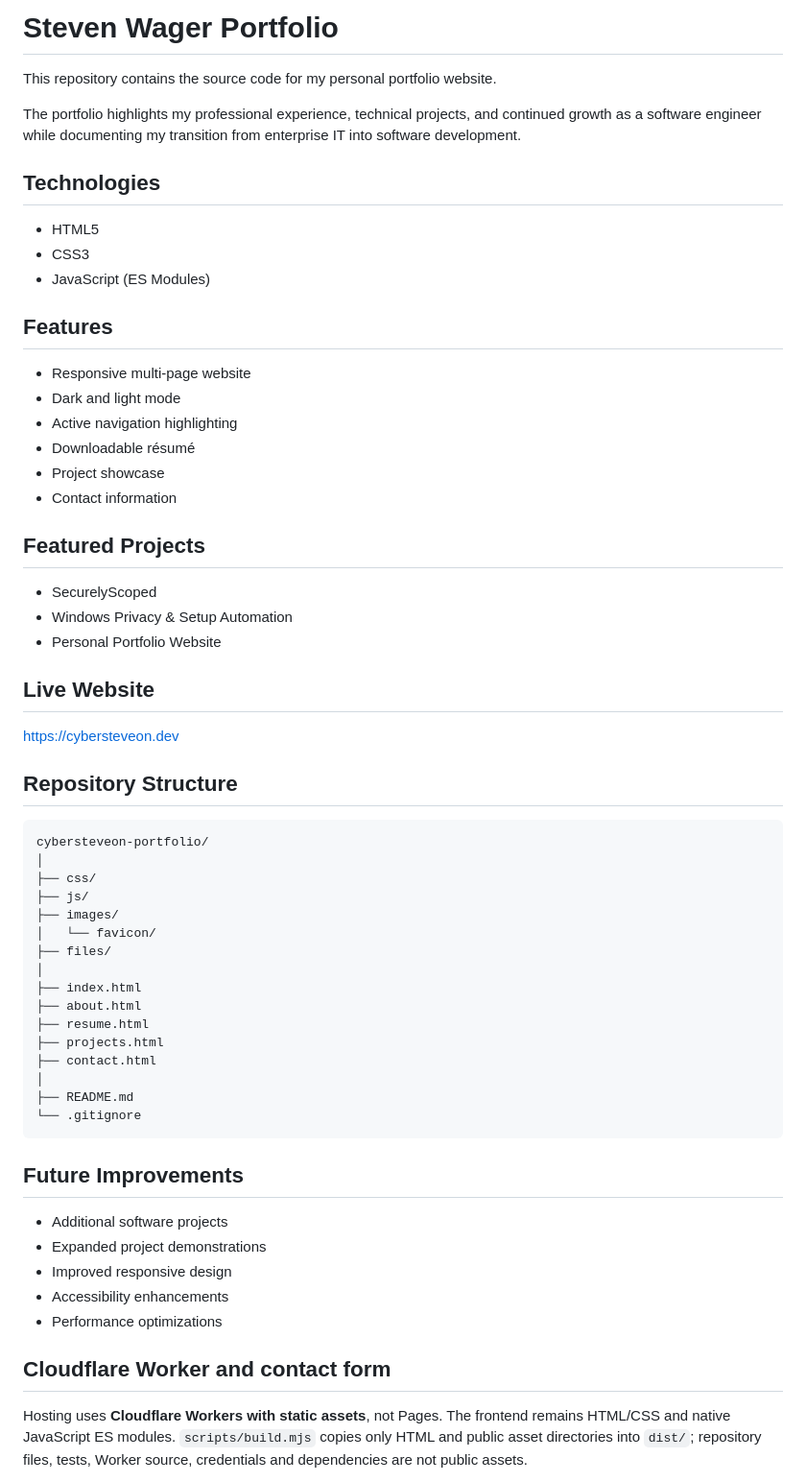
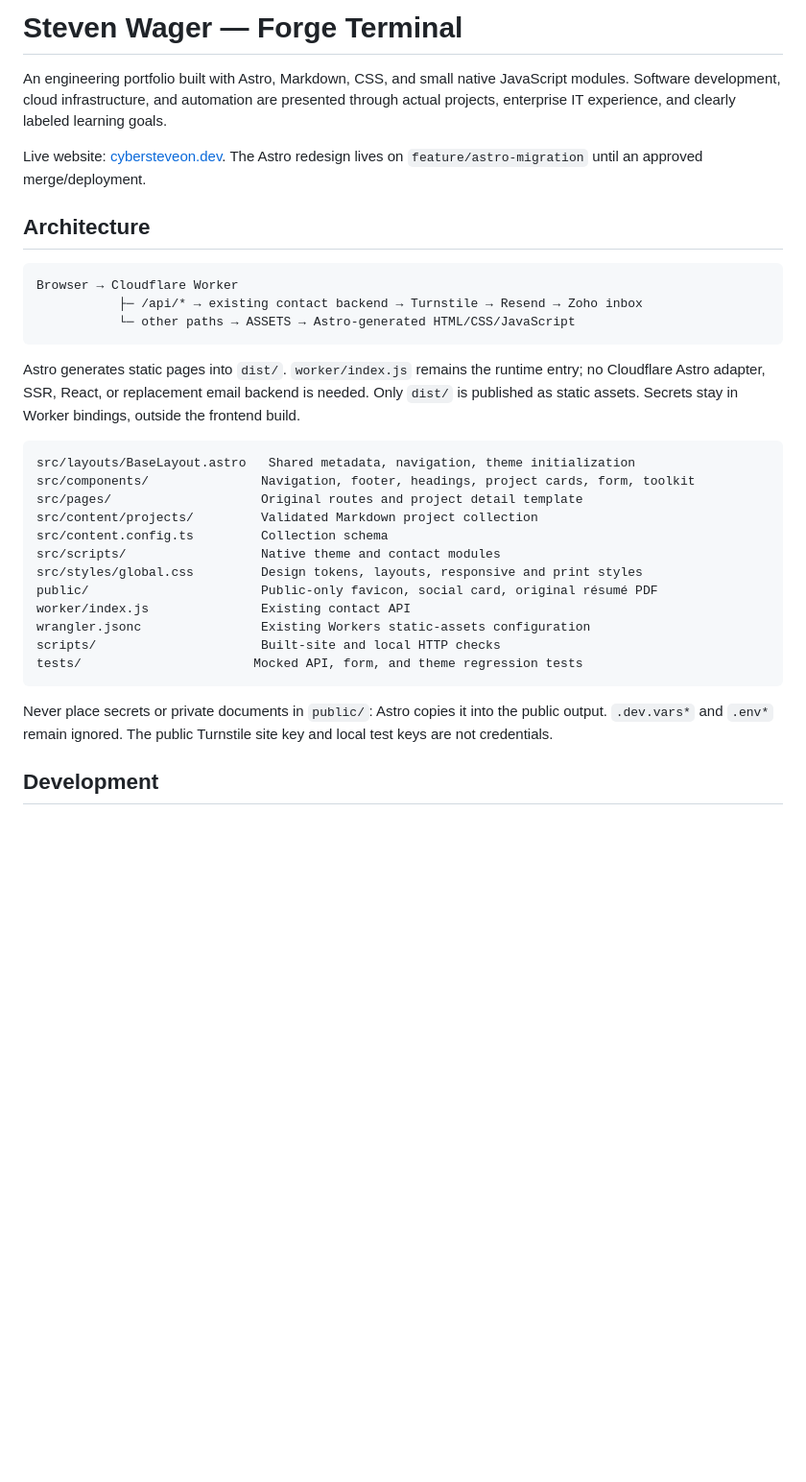
Before and after one commit to CyberSteveon/cybersteveon-portfolio, a Markdown page: README.md, the part around one of its changes. Shown at 96% size. Rendered like a GitHub page; blank space fills up the shorter version.

Commit message:
docs: document Astro architecture validation and rollout

````diff
--- a/README.md
+++ b/README.md
@@ -1,67 +1,35 @@
-# Steven Wager Portfolio
+# Steven Wager — Forge Terminal
 
-This repository contains the source code for my personal portfolio website.
+An engineering portfolio built with Astro, Markdown, CSS, and small native JavaScript modules. Software development, cloud infrastructure, and automation are presented through actual projects, enterprise IT experience, and clearly labeled learning goals.
 
-The portfolio highlights my professional experience, technical projects, and continued growth as a software engineer while documenting my transition from enterprise IT into software development.
+Live website: [cybersteveon.dev](https://cybersteveon.dev). The Astro redesign lives on `feature/astro-migration` until an approved merge/deployment.
 
-## Technologies
-
-- HTML5
-- CSS3
-- JavaScript (ES Modules)
-
-## Features
-
-- Responsive multi-page website
-- Dark and light mode
-- Active navigation highlighting
-- Downloadable résumé
-- Project showcase
-- Contact information
-
-## Featured Projects
-
-- SecurelyScoped
-- Windows Privacy & Setup Automation
-- Personal Portfolio Website
-
-## Live Website
-
-https://cybersteveon.dev
-
-## Repository Structure
+## Architecture
 
 ```text
-cybersteveon-portfolio/
-│
-├── css/
-├── js/
-├── images/
-│   └── favicon/
-├── files/
-│
-├── index.html
-├── about.html
-├── resume.html
-├── projects.html
-├── contact.html
-│
-├── README.md
-└── .gitignore
+Browser → Cloudflare Worker
+           ├─ /api/* → existing contact backend → Turnstile → Resend → Zoho inbox
+           └─ other paths → ASSETS → Astro-generated HTML/CSS/JavaScript
 ```
 
-## Future Improvements
+Astro generates static pages into `dist/`. `worker/index.js` remains the runtime entry; no Cloudflare Astro adapter, SSR, React, or replacement email backend is needed. Only `dist/` is published as static assets. Secrets stay in Worker bindings, outside the frontend build.
 
-- Additional software projects
-- Expanded project demonstrations
-- Improved responsive design
-- Accessibility enhancements
-- Performance optimizations
+```text
+src/layouts/BaseLayout.astro   Shared metadata, navigation, theme initialization
+src/components/               Navigation, footer, headings, project cards, form, toolkit
+src/pages/                    Original routes and project detail template
+src/content/projects/         Validated Markdown project collection
+src/content.config.ts         Collection schema
+src/scripts/                  Native theme and contact modules
+src/styles/global.css         Design tokens, layouts, responsive and print styles
+public/                       Public-only favicon, social card, original résumé PDF
+worker/index.js               Existing contact API
+wrangler.jsonc                Existing Workers static-assets configuration
+scripts/                      Built-site and local HTTP checks
+tests/                       Mocked API, form, and theme regression tests
+```
 
-## Cloudflare Worker and contact form
+Never place secrets or private documents in `public/`: Astro copies it into the public output. `.dev.vars*` and `.env*` remain ignored. The public Turnstile site key and local test keys are not credentials.
 
-Hosting uses **Cloudflare Workers with static assets**, not Pages. The frontend remains
-HTML/CSS and native JavaScript ES modules. `scripts/build.mjs` copies only HTML and
-public asset directories into `dist/`; repository files, tests, Worker source,
-credentials and dependencies are not public assets.
+## Development
 
````
Also changed, not shown: other parts of README.md (+52 -139 lines), docs/astro-migration.md (added, +100 -0 lines), docs/contact-api.md (added, +98 -0 lines).
